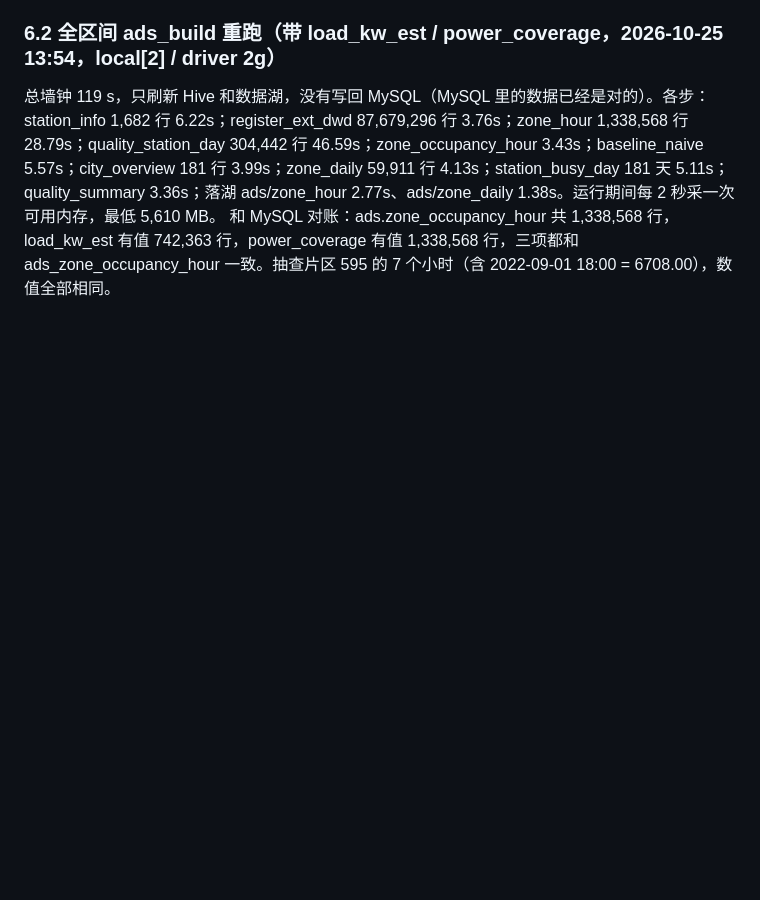
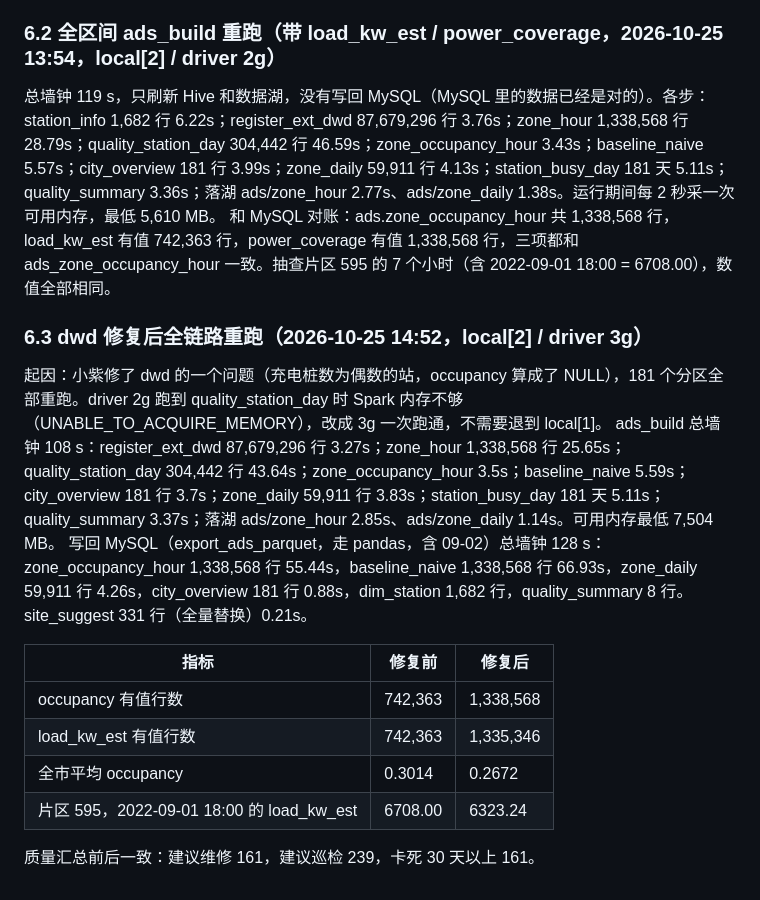
Before and after one commit to inkrhymes/sz-ev-charging, a Markdown page: docs/perf/spark_baseline.md, the part around the change. Drawn GitHub-style; blank space fills up the shorter version.

Commit message:
docs(perf): full rerun after dwd even-pile occupancy fix (driver 3g), MySQL re-export incl. 09-02

```diff
--- a/docs/perf/spark_baseline.md
+++ b/docs/perf/spark_baseline.md
@@ -136,3 +136,18 @@ export_ads_mysql.py --ds 2022-09-01，真实写回 sz_ev，总耗时 8.5s：
 
 总墙钟 119 s，只刷新 Hive 和数据湖，没有写回 MySQL（MySQL 里的数据已经是对的）。各步：station_info 1,682 行 6.22s；register_ext_dwd 87,679,296 行 3.76s；zone_hour 1,338,568 行 28.79s；quality_station_day 304,442 行 46.59s；zone_occupancy_hour 3.43s；baseline_naive 5.57s；city_overview 181 行 3.99s；zone_daily 59,911 行 4.13s；station_busy_day 181 天 5.11s；quality_summary 3.36s；落湖 ads/zone_hour 2.77s、ads/zone_daily 1.38s。运行期间每 2 秒采一次可用内存，最低 5,610 MB。
 和 MySQL 对账：ads.zone_occupancy_hour 共 1,338,568 行，load_kw_est 有值 742,363 行，power_coverage 有值 1,338,568 行，三项都和 ads_zone_occupancy_hour 一致。抽查片区 595 的 7 个小时（含 2022-09-01 18:00 = 6708.00），数值全部相同。
+
+### 6.3 dwd 修复后全链路重跑（2026-10-25 14:52，local[2] / driver 3g）
+
+起因：小紫修了 dwd 的一个问题（充电桩数为偶数的站，occupancy 算成了 NULL），181 个分区全部重跑。driver 2g 跑到 quality_station_day 时 Spark 内存不够（UNABLE_TO_ACQUIRE_MEMORY），改成 3g 一次跑通，不需要退到 local[1]。
+ads_build 总墙钟 108 s：register_ext_dwd 87,679,296 行 3.27s；zone_hour 1,338,568 行 25.65s；quality_station_day 304,442 行 43.64s；zone_occupancy_hour 3.5s；baseline_naive 5.59s；city_overview 181 行 3.7s；zone_daily 59,911 行 3.83s；station_busy_day 181 天 5.11s；quality_summary 3.37s；落湖 ads/zone_hour 2.85s、ads/zone_daily 1.14s。可用内存最低 7,504 MB。
+写回 MySQL（export_ads_parquet，走 pandas，含 09-02）总墙钟 128 s：zone_occupancy_hour 1,338,568 行 55.44s，baseline_naive 1,338,568 行 66.93s，zone_daily 59,911 行 4.26s，city_overview 181 行 0.88s，dim_station 1,682 行，quality_summary 8 行。site_suggest 331 行（全量替换）0.21s。
+
+| 指标 | 修复前 | 修复后 |
+|---|---|---|
+| occupancy 有值行数 | 742,363 | 1,338,568 |
+| load_kw_est 有值行数 | 742,363 | 1,335,346 |
+| 全市平均 occupancy | 0.3014 | 0.2672 |
+| 片区 595，2022-09-01 18:00 的 load_kw_est | 6708.00 | 6323.24 |
+
+质量汇总前后一致：建议维修 161，建议巡检 239，卡死 30 天以上 161。
```
